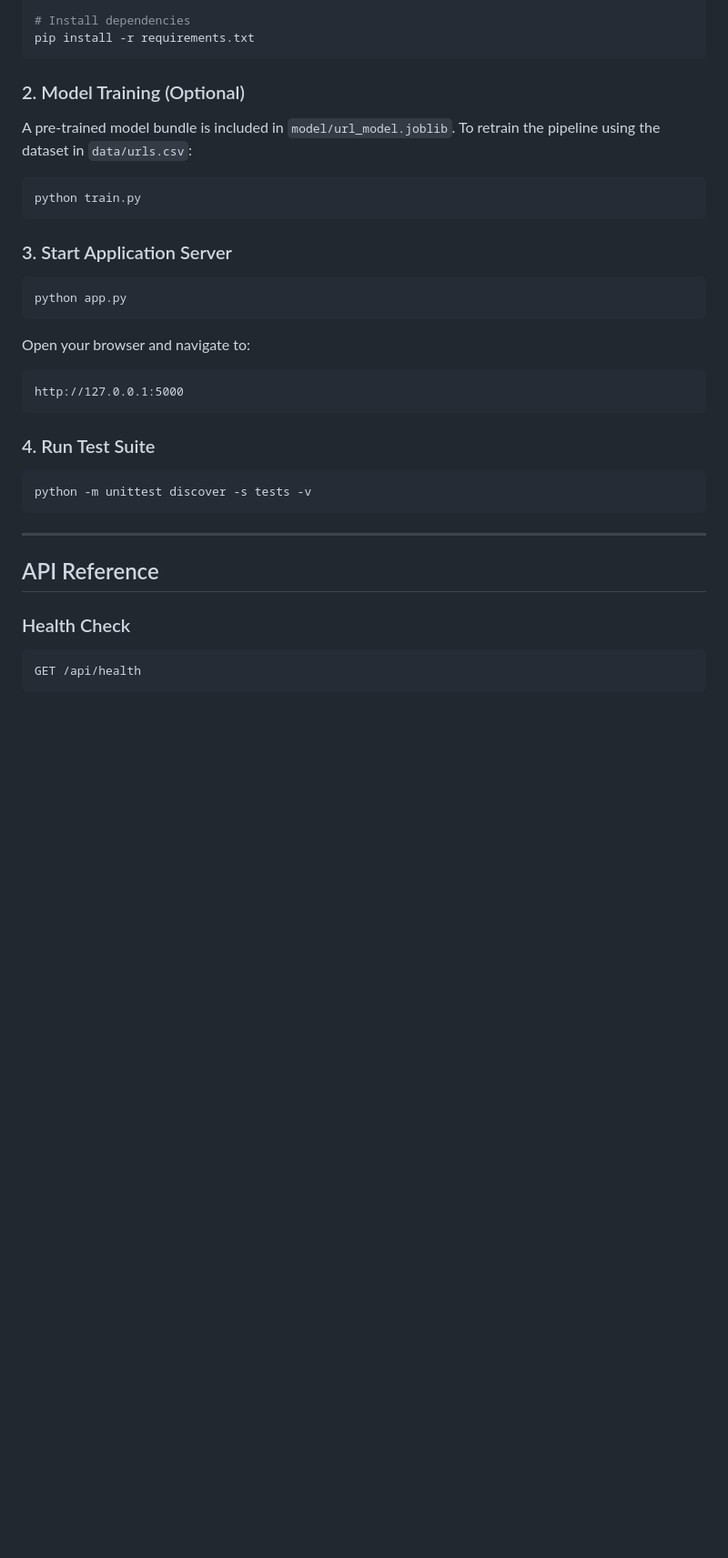
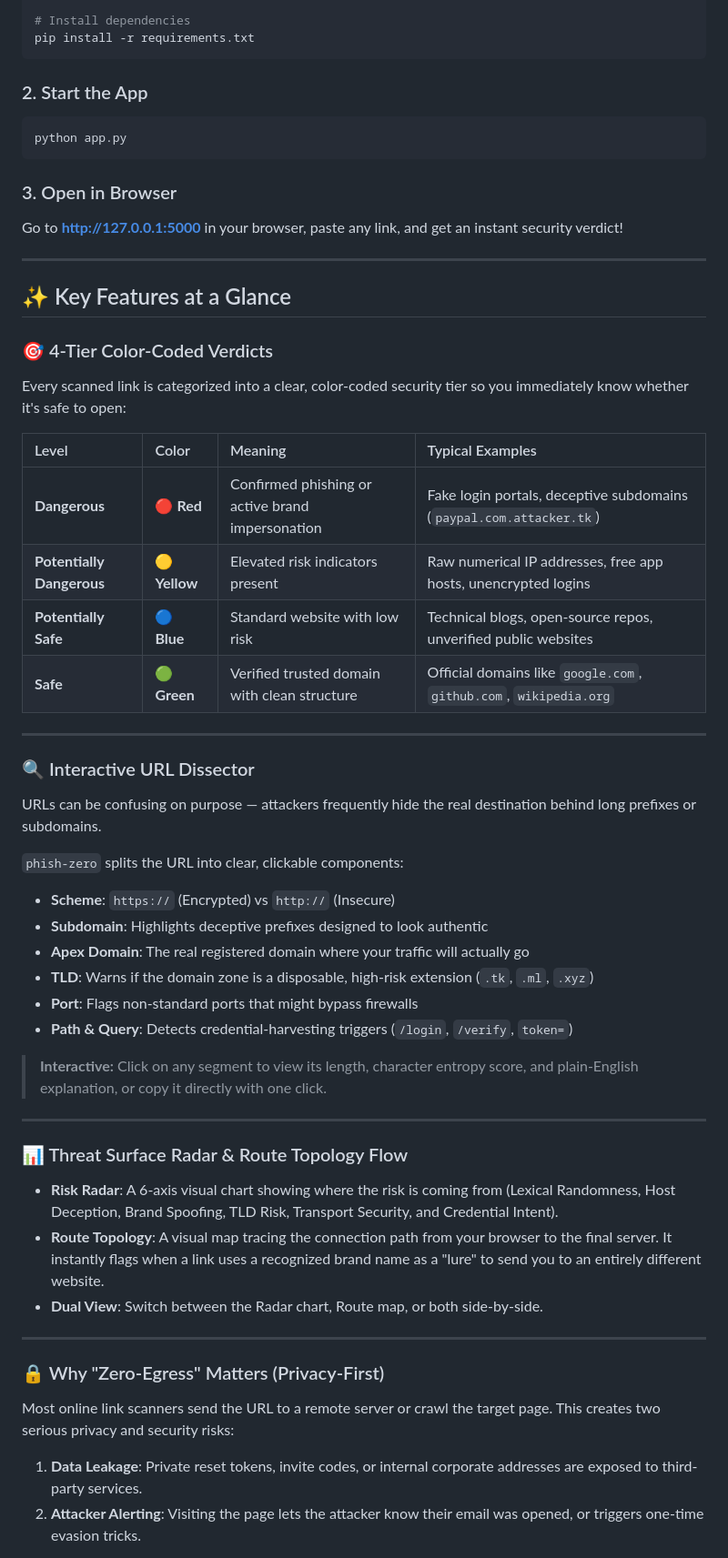
Before and after one commit to securitygeek15/phish-zero, a Markdown page: README.md, the part around one of its changes. Shown at 91% size. Rendered like a GitHub page; blank space fills up the shorter version.

````diff
--- a/README.md
+++ b/README.md
@@ -122,35 +33,56 @@ source .venv/bin/activate
 pip install -r requirements.txt
 ```
 
-### 2. Model Training (Optional)
-A pre-trained model bundle is included in `model/url_model.joblib`. To retrain the pipeline using the dataset in `data/urls.csv`:
-
-```bash
-python train.py
-```
-
-### 3. Start Application Server
+### 2. Start the App
 
 ```bash
 python app.py
 ```
 
-Open your browser and navigate to:
-```text
-http://127.0.0.1:5000
-```
+### 3. Open in Browser
 
-### 4. Run Test Suite
-
-```bash
-python -m unittest discover -s tests -v
-```
+Go to **[http://127.0.0.1:5000](http://127.0.0.1:5000)** in your browser, paste any link, and get an instant security verdict!
 
 ---
 
-## API Reference
+## ✨ Key Features at a Glance
 
-### Health Check
+### 🎯 4-Tier Color-Coded Verdicts
+Every scanned link is categorized into a clear, color-coded security tier so you immediately know whether it's safe to open:
 
-```http
-GET /api/health
+| Level | Color | Meaning | Typical Examples |
+| :--- | :--- | :--- | :--- |
+| **Dangerous** | 🔴 **Red** | Confirmed phishing or active brand impersonation | Fake login portals, deceptive subdomains (`paypal.com.attacker.tk`) |
+| **Potentially Dangerous** | 🟡 **Yellow** | Elevated risk indicators present | Raw numerical IP addresses, free app hosts, unencrypted logins |
+| **Potentially Safe** | 🔵 **Blue** | Standard website with low risk | Technical blogs, open-source repos, unverified public websites |
+| **Safe** | 🟢 **Green** | Verified trusted domain with clean structure | Official domains like `google.com`, `github.com`, `wikipedia.org` |
+
+---
+
+### 🔍 Interactive URL Dissector
+URLs can be confusing on purpose — attackers frequently hide the real destination behind long prefixes or subdomains.
+
+`phish-zero` splits the URL into clear, clickable components:
+- **Scheme**: `https://` (Encrypted) vs `http://` (Insecure)
+- **Subdomain**: Highlights deceptive prefixes designed to look authentic
+- **Apex Domain**: The real registered domain where your traffic will actually go
+- **TLD**: Warns if the domain zone is a disposable, high-risk extension (`.tk`, `.ml`, `.xyz`)
+- **Port**: Flags non-standard ports that might bypass firewalls
+- **Path & Query**: Detects credential-harvesting triggers (`/login`, `/verify`, `token=`)
+
+> **Interactive:** Click on any segment to view its length, character entropy score, and plain-English explanation, or copy it directly with one click.
+
+---
+
+### 📊 Threat Surface Radar & Route Topology Flow
+- **Risk Radar**: A 6-axis visual chart showing where the risk is coming from (Lexical Randomness, Host Deception, Brand Spoofing, TLD Risk, Transport Security, and Credential Intent).
+- **Route Topology**: A visual map tracing the connection path from your browser to the final server. It instantly flags when a link uses a recognized brand name as a "lure" to send you to an entirely different website.
+- **Dual View**: Switch between the Radar chart, Route map, or both side-by-side.
+
+---
+
+### 🔒 Why "Zero-Egress" Matters (Privacy-First)
+Most online link scanners send the URL to a remote server or crawl the target page. This creates two serious privacy and security risks:
+1. **Data Leakage**: Private reset tokens, invite codes, or internal corporate addresses are exposed to third-party services.
+2. **Attacker Alerting**: Visiting the page lets the attacker know their email was opened, or triggers one-time evasion tricks.
+
````
Also changed, not shown: other parts of README.md (+114 -193 lines).
